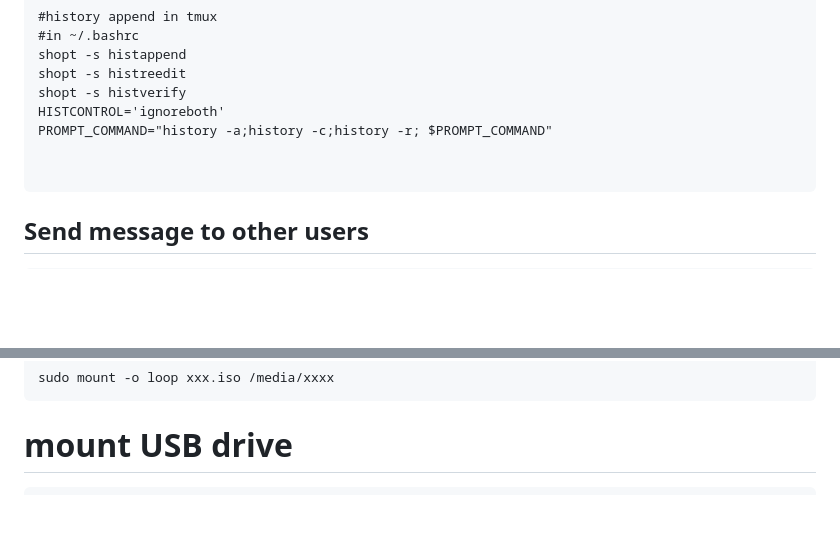
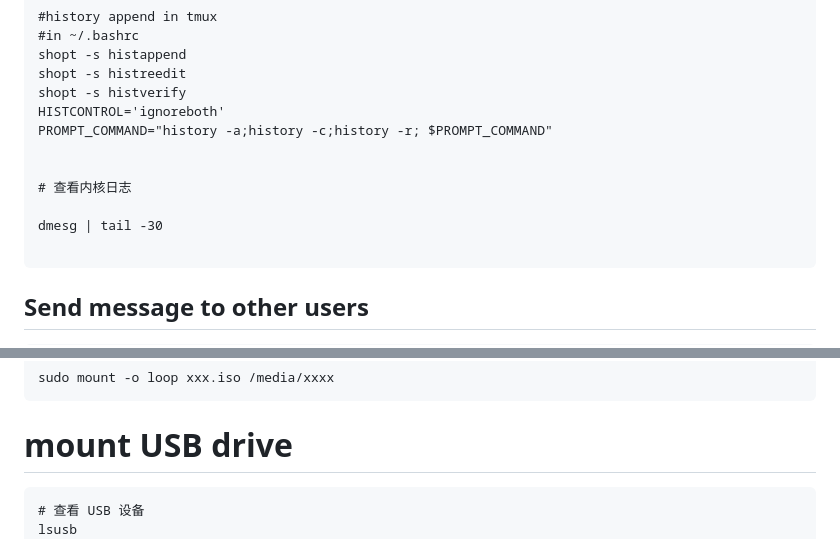
Before and after one commit to StevenLOL/ubuntu_commands, a Markdown page: commands.md, 2 parts joined by grey strips. Drawn GitHub-style; blank space fills up the shorter version.

Commit message:
binwalk and dmesg

````diff
--- a/commands.md
+++ b/commands.md
@@ -111,6 +111,10 @@ shopt -s histverify
 HISTCONTROL='ignoreboth'
 PROMPT_COMMAND="history -a;history -c;history -r; $PROMPT_COMMAND"
 
+
+# 查看内核日志
+
+dmesg | tail -30
 
 ```
 ## Send message to other users
@@ -424,6 +428,8 @@ sudo mount -o loop xxx.iso /media/xxxx
 ```
 # mount USB drive
 ```
+# 查看 USB 设备
+lsusb
 mount usb
 sudo fdisk -l
 sudo mkdir /media/external
````
Also changed, not shown: binwalk/binwalk.md (added, +5 -0 lines).
